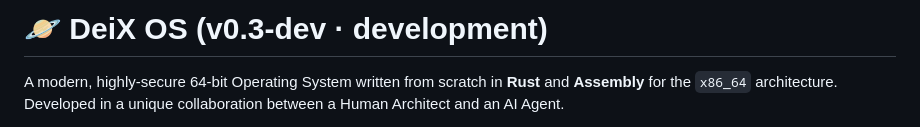
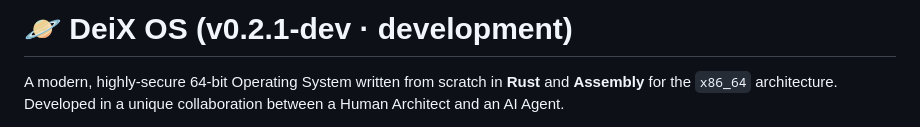
Before and after one commit to Atimenka/DeiX, a Markdown page: README.md, the part around the change. Rendered like a GitHub page.

```diff
--- a/README.md
+++ b/README.md
@@ -1,4 +1,4 @@
-# 🪐 DeiX OS (v0.3-dev · development)
+# 🪐 DeiX OS (v0.2.1-dev · development)
 
 A modern, highly-secure 64-bit Operating System written from scratch in **Rust** and **Assembly** for the `x86_64` architecture. Developed in a unique collaboration between a Human Architect and an AI Agent.
 
```
